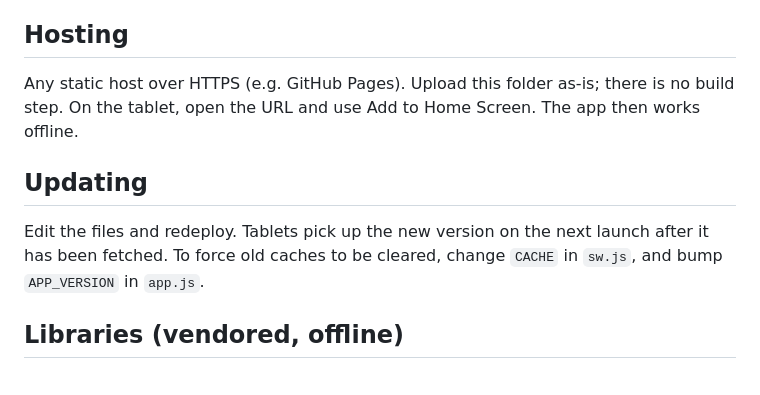
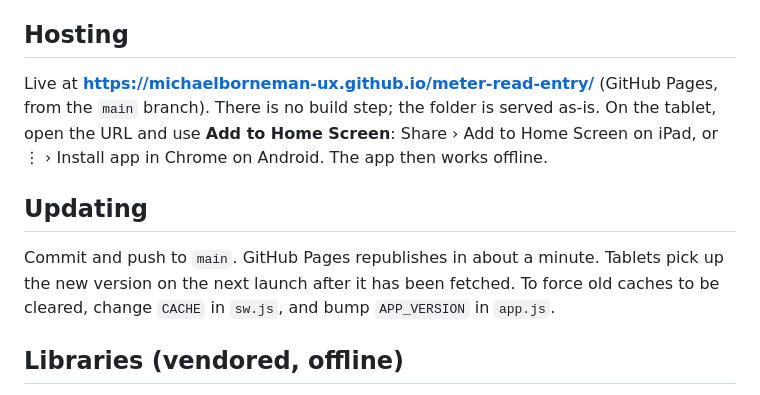
Before and after one commit to metroutes-blip/meter-read-entry, a Markdown page: README.md, the part around the change. GitHub-like rendering.

Commit message:
Add live URL and install steps to README
Co-Authored-By: Claude Opus 5.5 <noreply@anthropic.com>

```diff
--- a/README.md
+++ b/README.md
@@ -37,11 +37,13 @@ Locations are keyed by **Meter#** and shared between tablets through one JSON fi
 The token is stored only on that tablet. If a tablet is lost, revoke the token on GitHub and issue a new one.
 
 ## Hosting
-Any static host over HTTPS (e.g. GitHub Pages). Upload this folder as-is; there is no build step.
-On the tablet, open the URL and use Add to Home Screen. The app then works offline.
+Live at **https://michaelborneman-ux.github.io/meter-read-entry/** (GitHub Pages, from the `main` branch).
+There is no build step; the folder is served as-is.
+On the tablet, open the URL and use **Add to Home Screen**: Share › Add to Home Screen on iPad, or ⋮ › Install app in Chrome on Android. The app then works offline.
 
 ## Updating
-Edit the files and redeploy. Tablets pick up the new version on the next launch after it has been fetched.
+Commit and push to `main`. GitHub Pages republishes in about a minute.
+Tablets pick up the new version on the next launch after it has been fetched.
 To force old caches to be cleared, change `CACHE` in `sw.js`, and bump `APP_VERSION` in `app.js`.
 
 ## Libraries (vendored, offline)
```
